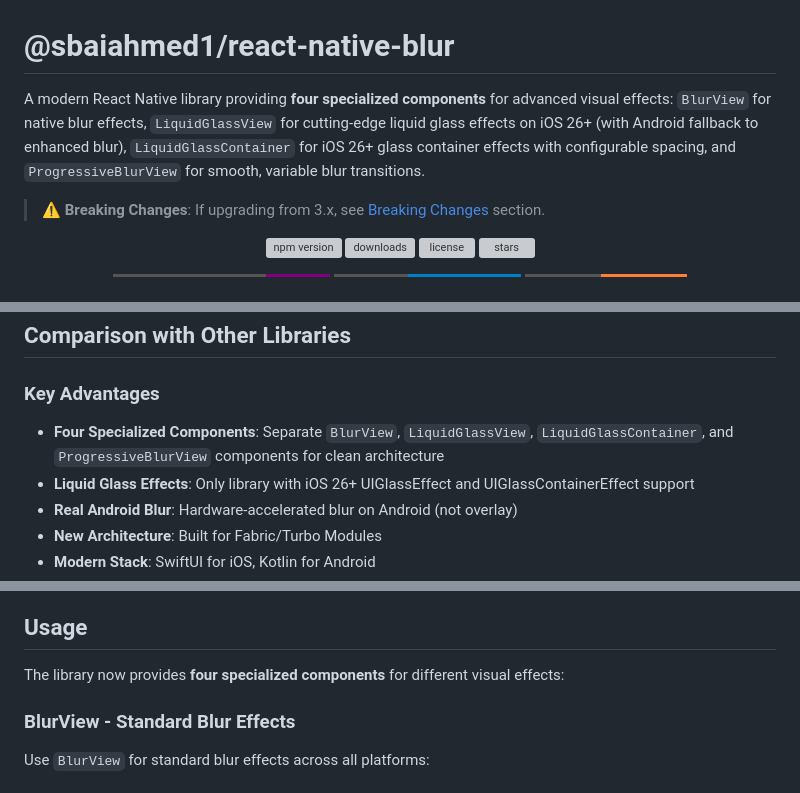
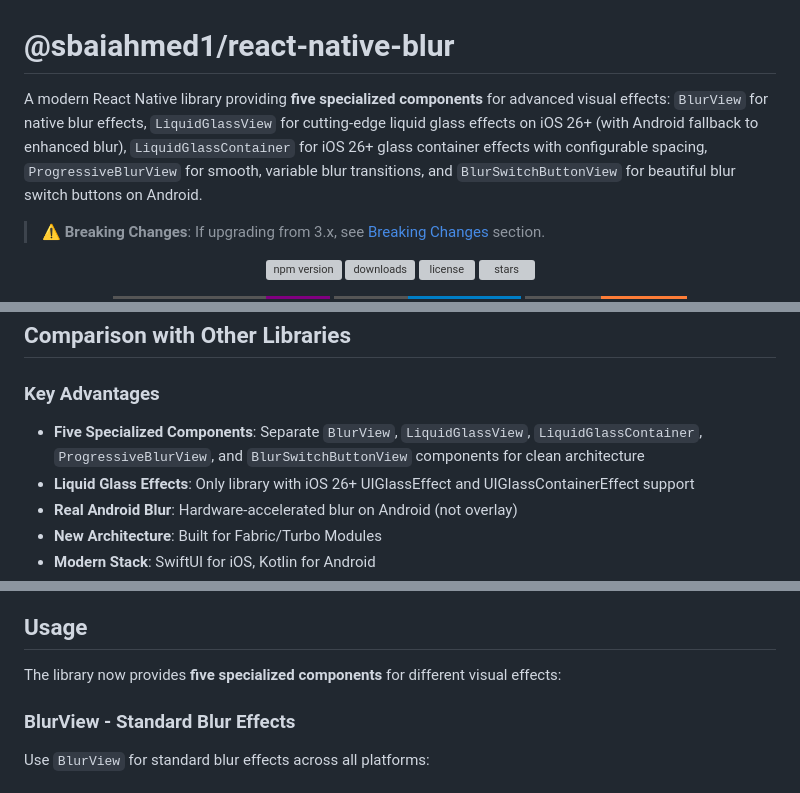
Before and after one commit to sbaiahmed1/react-native-blur, a Markdown page: README.md, 3 parts joined by grey strips. Drawn GitHub-style; badges without logos; grey boxes are pictures that could not be loaded.

```diff
--- a/README.md
+++ b/README.md
@@ -1,6 +1,6 @@
 # @sbaiahmed1/react-native-blur
 
-A modern React Native library providing **four specialized components** for advanced visual effects: `BlurView` for native blur effects, `LiquidGlassView` for cutting-edge liquid glass effects on iOS 26+ (with Android fallback to enhanced blur), `LiquidGlassContainer` for iOS 26+ glass container effects with configurable spacing, and `ProgressiveBlurView` for smooth, variable blur transitions.
+A modern React Native library providing **five specialized components** for advanced visual effects: `BlurView` for native blur effects, `LiquidGlassView` for cutting-edge liquid glass effects on iOS 26+ (with Android fallback to enhanced blur), `LiquidGlassContainer` for iOS 26+ glass container effects with configurable spacing, `ProgressiveBlurView` for smooth, variable blur transitions, and `BlurSwitchButtonView` for beautiful blur switch buttons on Android.
 
 > **⚠️ Breaking Changes**: If upgrading from 3.x, see [Breaking Changes](#️-breaking-changes-in-v400) section.
 
@@ -154,7 +155,7 @@ import { LiquidGlassView } from '@sbaiahmed1/react-native-blur';
 
 ### Key Advantages
 
-- **Four Specialized Components**: Separate `BlurView`, `LiquidGlassView`, `LiquidGlassContainer`, and `ProgressiveBlurView` components for clean architecture
+- **Five Specialized Components**: Separate `BlurView`, `LiquidGlassView`, `LiquidGlassContainer`, `ProgressiveBlurView`, and `BlurSwitchButtonView` components for clean architecture
 - **Liquid Glass Effects**: Only library with iOS 26+ UIGlassEffect and UIGlassContainerEffect support
 - **Real Android Blur**: Hardware-accelerated blur on Android (not overlay)
 - **New Architecture**: Built for Fabric/Turbo Modules
@@ -257,7 +258,7 @@ The implementation automatically handles different Android versions:
 
 ## Usage
 
-The library now provides **four specialized components** for different visual effects:
+The library now provides **five specialized components** for different visual effects:
 
 ### BlurView - Standard Blur Effects
 
```
Also changed, not shown: other parts of README.md (+94 -4 lines).
